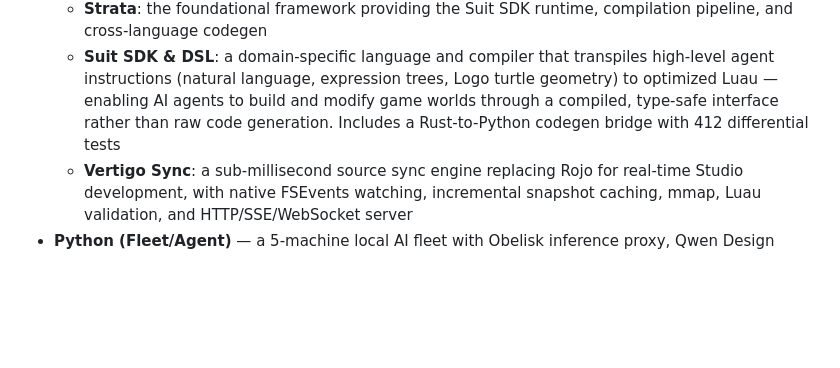
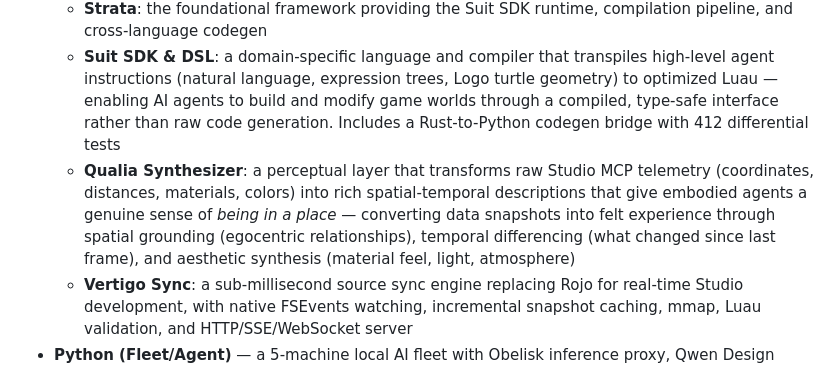
Before and after one commit to adpena/vertigo-lora, a Markdown page: README.md, the part around the change. Drawn GitHub-style; blank space fills up the shorter version.

Commit message:
Add Qualia Synthesizer to proprietary data description

```diff
--- a/README.md
+++ b/README.md
@@ -83,6 +83,7 @@ The project spans multiple languages and systems:
 - **Rust (Strata / Suit SDK / Vertigo Sync)** — the core innovations of the platform:
   - **Strata**: the foundational framework providing the Suit SDK runtime, compilation pipeline, and cross-language codegen
   - **Suit SDK & DSL**: a domain-specific language and compiler that transpiles high-level agent instructions (natural language, expression trees, Logo turtle geometry) to optimized Luau — enabling AI agents to build and modify game worlds through a compiled, type-safe interface rather than raw code generation. Includes a Rust-to-Python codegen bridge with 412 differential tests
+  - **Qualia Synthesizer**: a perceptual layer that transforms raw Studio MCP telemetry (coordinates, distances, materials, colors) into rich spatial-temporal descriptions that give embodied agents a genuine sense of *being in a place* — converting data snapshots into felt experience through spatial grounding (egocentric relationships), temporal differencing (what changed since last frame), and aesthetic synthesis (material feel, light, atmosphere)
   - **Vertigo Sync**: a sub-millisecond source sync engine replacing Rojo for real-time Studio development, with native FSEvents watching, incremental snapshot caching, mmap, Luau validation, and HTTP/SSE/WebSocket server
 - **Python (Fleet/Agent)** — a 5-machine local AI fleet with Obelisk inference proxy, Qwen Design Council (4-agent continuous deliberation), Discord relay, MCP server (99+ tools), and Toga/BeeWare cross-platform native UI (macOS, iOS/iPad)
 - **TypeScript (Site/WebMCP)** — an interactive Three.js showcase site with procedural crystal geometry, GPU particle systems, and zone-reactive atmospheric effects; plus WebMCP browser-native AI agent polyfill
```
